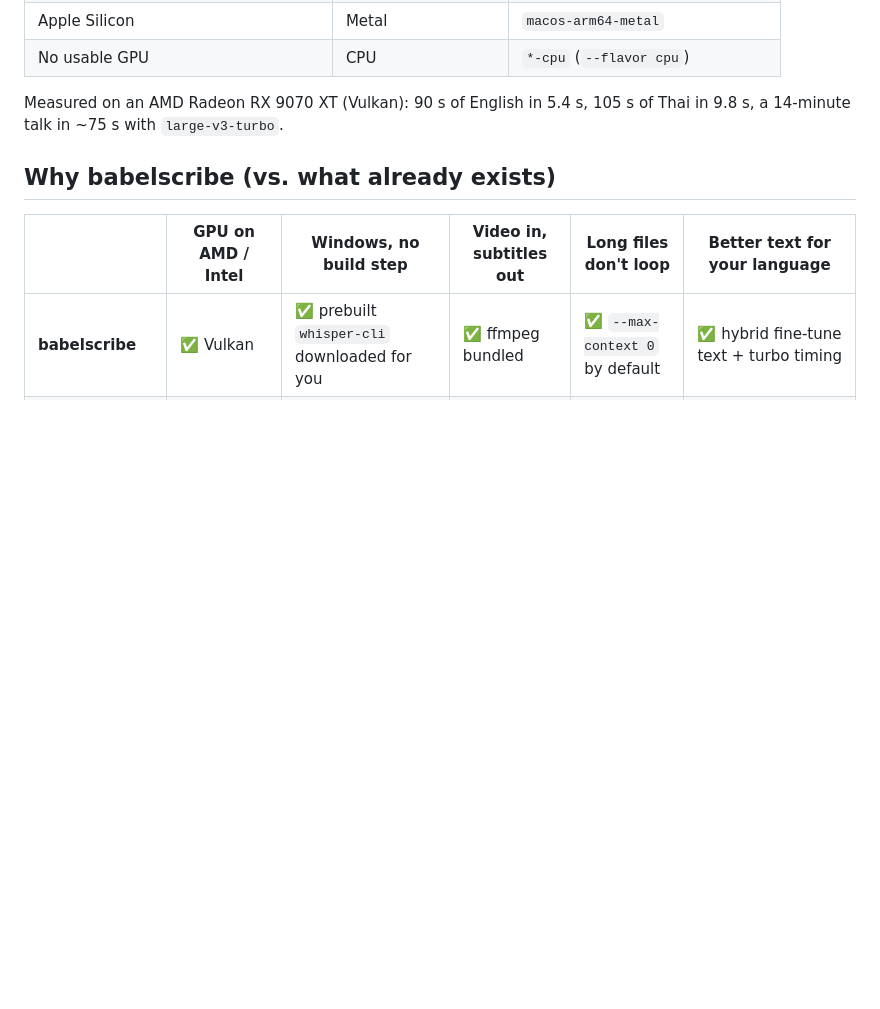
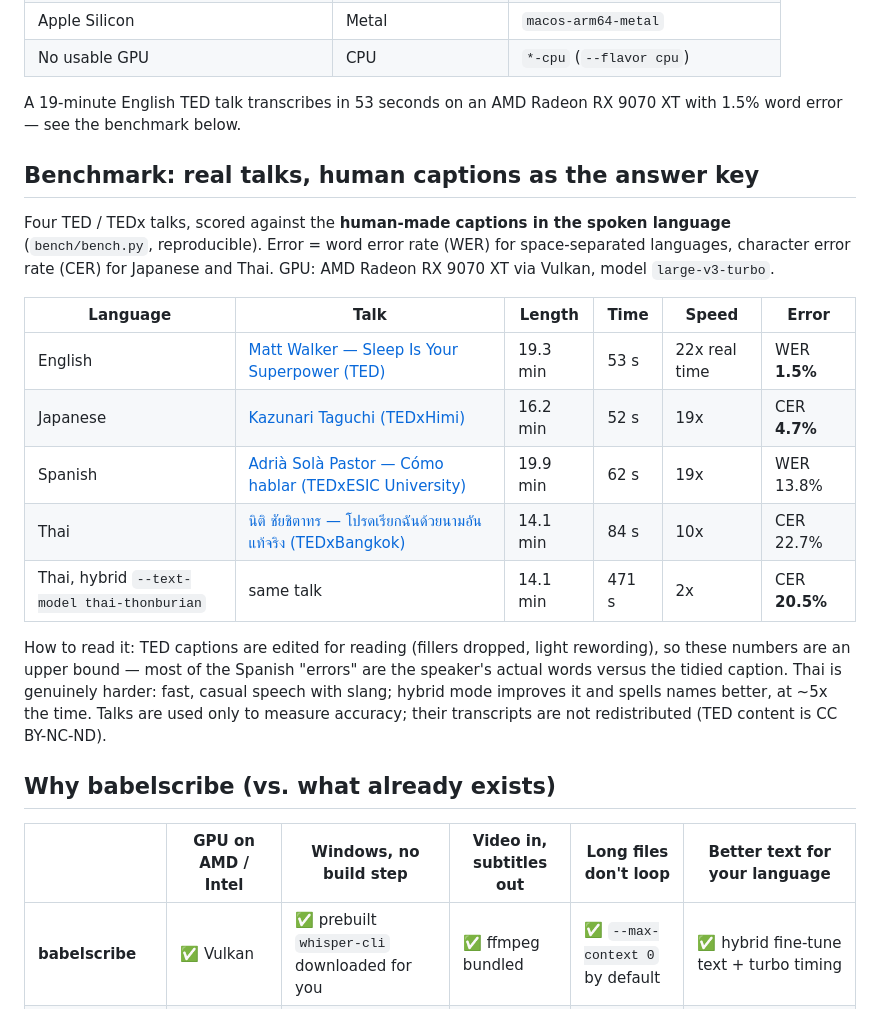
Before and after one commit to phonology024/babelscribe, a Markdown page: README.md, the part around the change. GitHub-like rendering; blank space fills up the shorter version.

Commit message:
README: 4-language benchmark on TED/TEDx talks against human captions
Co-Authored-By: Claude Opus 5.5 <noreply@anthropic.com>

```diff
--- a/README.md
+++ b/README.md
@@ -21,8 +21,25 @@ Vulkan SDK yourself. babelscribe downloads a prebuilt `whisper-cli` for your sys
 | Apple Silicon | Metal | `macos-arm64-metal` |
 | No usable GPU | CPU | `*-cpu` (`--flavor cpu`) |
 
-Measured on an AMD Radeon RX 9070 XT (Vulkan): 90 s of English in 5.4 s, 105 s of Thai in 9.8 s, a 14-minute talk in ~75 s
-with `large-v3-turbo`.
+A 19-minute English TED talk transcribes in 53 seconds on an AMD Radeon RX 9070 XT with 1.5% word error — see the benchmark below.
+
+## Benchmark: real talks, human captions as the answer key
+Four TED / TEDx talks, scored against the **human-made captions in the spoken language** (`bench/bench.py`, reproducible).
+Error = word error rate (WER) for space-separated languages, character error rate (CER) for Japanese and Thai.
+GPU: AMD Radeon RX 9070 XT via Vulkan, model `large-v3-turbo`.
+
+| Language | Talk | Length | Time | Speed | Error |
+|---|---|---|---|---|---|
+| English | [Matt Walker — Sleep Is Your Superpower (TED)](https://youtu.be/5MuIMqhT8DM) | 19.3 min | 53 s | 22x real time | WER **1.5%** |
+| Japanese | [Kazunari Taguchi (TEDxHimi)](https://youtu.be/cjtmDEG-B7U) | 16.2 min | 52 s | 19x | CER **4.7%** |
+| Spanish | [Adrià Solà Pastor — Cómo hablar (TEDxESIC University)](https://youtu.be/XUqrvbsTfck) | 19.9 min | 62 s | 19x | WER 13.8% |
+| Thai | [นิติ ชัยชิตาทร — โปรดเรียกฉันด้วยนามอันแท้จริง (TEDxBangkok)](https://youtu.be/48A9SU6_bQ8) | 14.1 min | 84 s | 10x | CER 22.7% |
+| Thai, hybrid `--text-model thai-thonburian` | same talk | 14.1 min | 471 s | 2x | CER **20.5%** |
+
+How to read it: TED captions are edited for reading (fillers dropped, light rewording), so these numbers are an upper bound —
+most of the Spanish "errors" are the speaker's actual words versus the tidied caption. Thai is genuinely harder: fast,
+casual speech with slang; hybrid mode improves it and spells names better, at ~5x the time.
+Talks are used only to measure accuracy; their transcripts are not redistributed (TED content is CC BY-NC-ND).
 
 ## Why babelscribe (vs. what already exists)
 | | GPU on AMD / Intel | Windows, no build step | Video in, subtitles out | Long files don't loop | Better text for your language |
```
